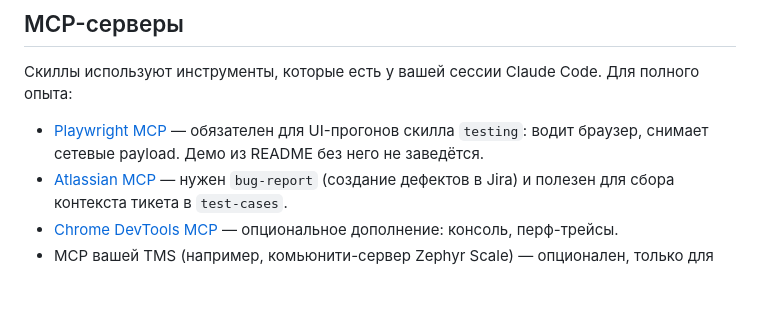
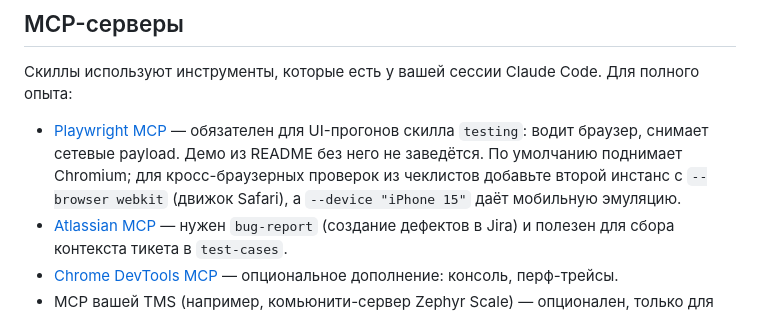
Before and after one commit to akovalion/paranoid-qa, a Markdown page: README.ru.md, the part around the change. Rendered like a GitHub page; blank space fills up the shorter version.

Commit message:
Document Chromium default and WebKit/mobile flags for Playwright MCP

```diff
--- a/README.ru.md
+++ b/README.ru.md
@@ -65,7 +65,7 @@ Claude подхватит скиллы автоматически по опис
 
 Скиллы используют инструменты, которые есть у вашей сессии Claude Code. Для полного опыта:
 
-- [Playwright MCP](https://github.com/microsoft/playwright-mcp) — обязателен для UI-прогонов скилла `testing`: водит браузер, снимает сетевые payload. Демо из README без него не заведётся.
+- [Playwright MCP](https://github.com/microsoft/playwright-mcp) — обязателен для UI-прогонов скилла `testing`: водит браузер, снимает сетевые payload. Демо из README без него не заведётся. По умолчанию поднимает Chromium; для кросс-браузерных проверок из чеклистов добавьте второй инстанс с `--browser webkit` (движок Safari), а `--device "iPhone 15"` даёт мобильную эмуляцию.
 - [Atlassian MCP](https://github.com/sooperset/mcp-atlassian) — нужен `bug-report` (создание дефектов в Jira) и полезен для сбора контекста тикета в `test-cases`.
 - [Chrome DevTools MCP](https://github.com/ChromeDevTools/chrome-devtools-mcp) — опциональное дополнение: консоль, перф-трейсы.
 - MCP вашей TMS (например, комьюнити-сервер Zephyr Scale) — опционален, только для прямого создания ТК; CSV-экспорт работает без него.
```
Also changed, not shown: README.md (+1 -1 lines).
